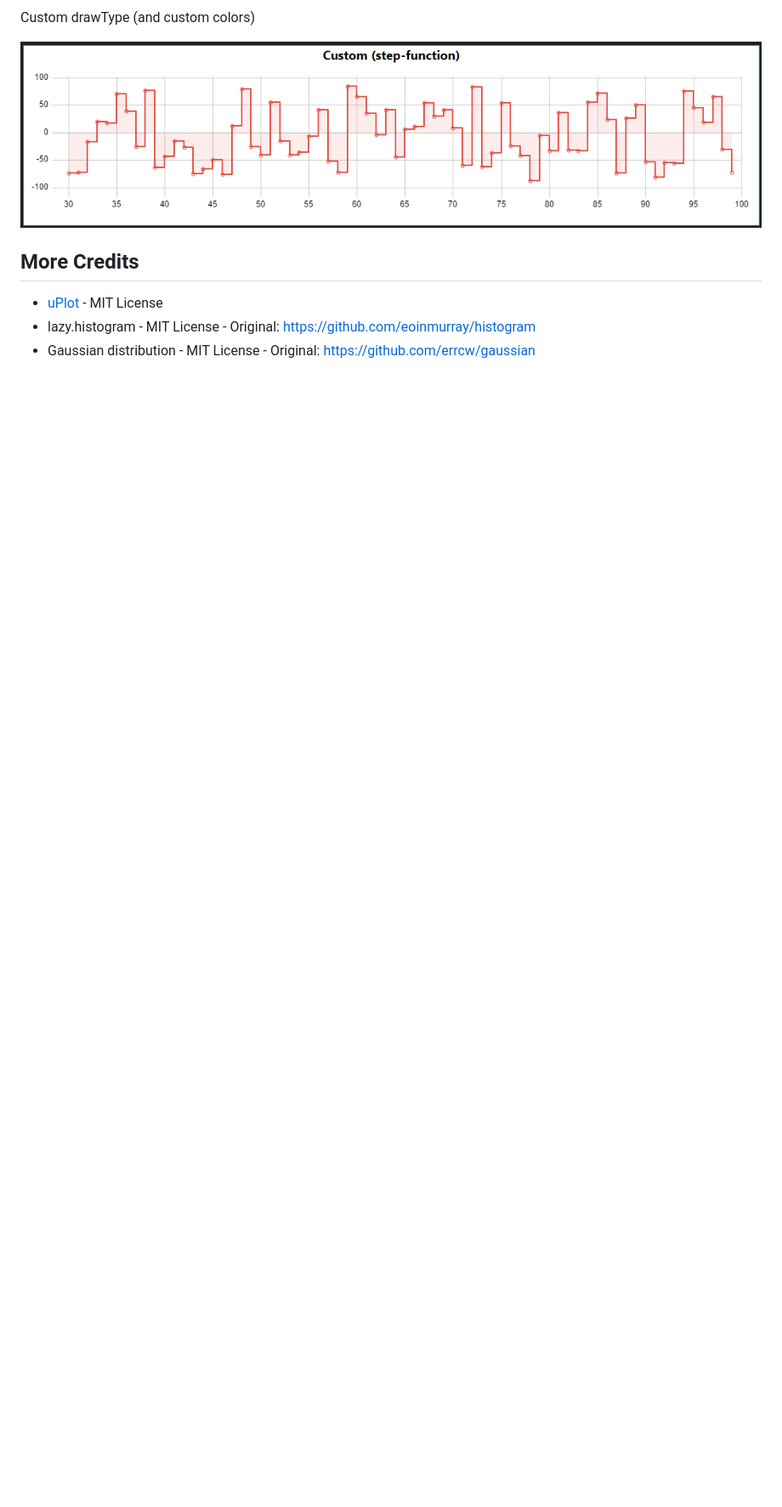
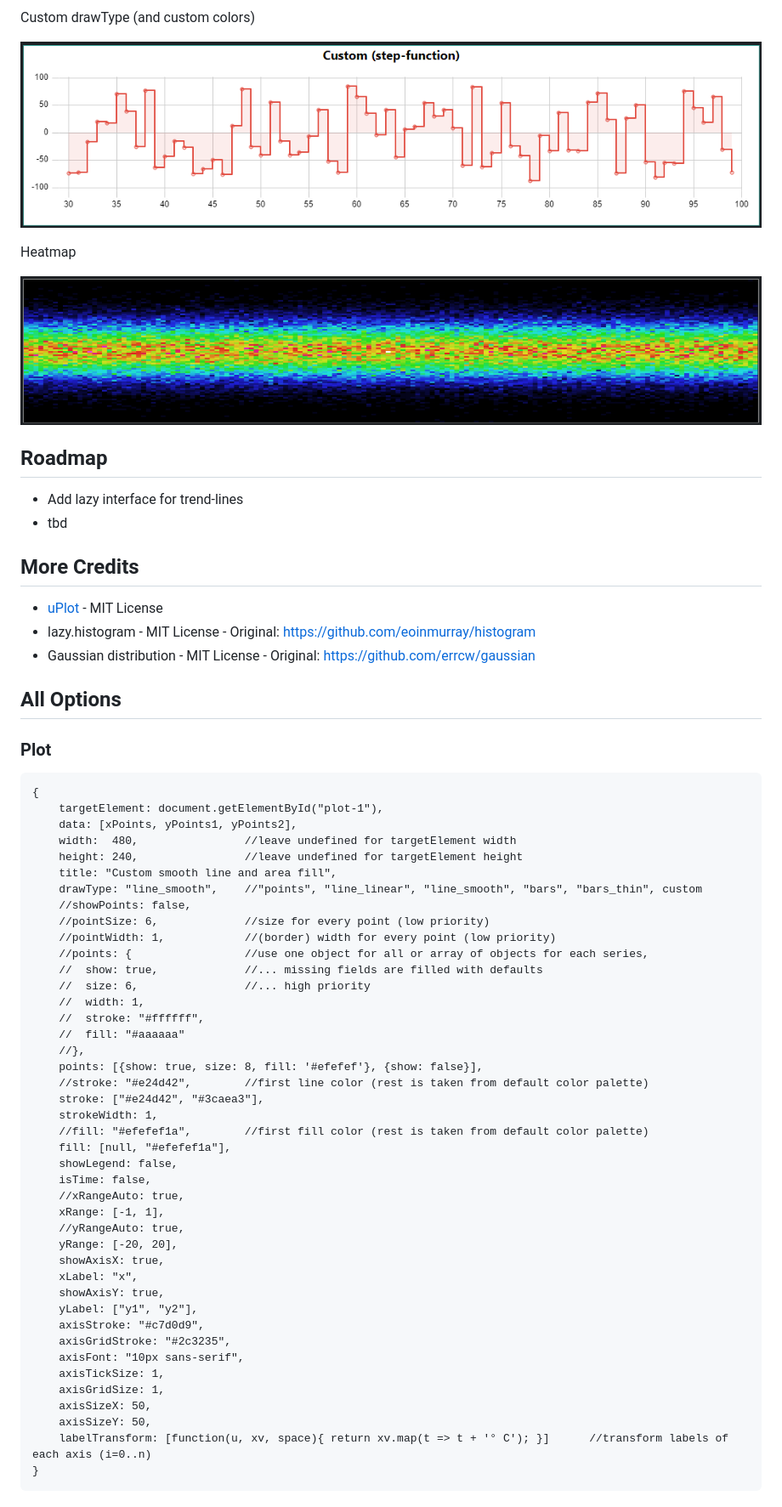
Before and after one commit to bytemind-de/uPlot-lazy-interface, a Markdown page: README.md, the part around the change printed below. Shown: that part at 85% size. GitHub-like rendering; pictures changed too: screenshots/heatmap.png (added); blank space fills up the shorter version.

````diff
--- a/README.md
+++ b/README.md
@@ -85,9 +113,67 @@ See 'examples' folder or hosted versions:
 <p align="center">
   <img src="screenshots/custom_step.png" alt="custom_step"/>
 </p>
+<p>Heatmap</p>
+<p align="center">
+  <img src="screenshots/heatmap.png" alt="heatmap"/>
+</p>
+
+## Roadmap
+
+* Add lazy interface for trend-lines
+* tbd
 
 ## More Credits
 
 * [uPlot](https://github.com/leeoniya/uPlot) - MIT License
 * lazy.histogram - MIT License - Original: https://github.com/eoinmurray/histogram
 * Gaussian distribution - MIT License - Original: https://github.com/errcw/gaussian
+
+## All Options
+
+### Plot
+
+```
+{
+	targetElement: document.getElementById("plot-1"),
+	data: [xPoints, yPoints1, yPoints2],
+	width:	480,				//leave undefined for targetElement width
+	height: 240,				//leave undefined for targetElement height
+	title: "Custom smooth line and area fill",
+    drawType: "line_smooth",	//"points", "line_linear", "line_smooth", "bars", "bars_thin", custom
+	//showPoints: false,
+	//pointSize: 6,				//size for every point (low priority)
+	//pointWidth: 1,			//(border) width for every point (low priority)
+	//points: {					//use one object for all or array of objects for each series,
+	//	show: true,				//... missing fields are filled with defaults
+	//	size: 6,				//... high priority
+	//	width: 1,
+	//	stroke: "#ffffff",
+	//	fill: "#aaaaaa"
+	//},
+    points: [{show: true, size: 8, fill: '#efefef'}, {show: false}],
+	//stroke: "#e24d42",		//first line color (rest is taken from default color palette)
+	stroke: ["#e24d42", "#3caea3"],
+	strokeWidth: 1,
+    //fill: "#efefef1a",		//first fill color (rest is taken from default color palette)
+	fill: [null, "#efefef1a"],
+	showLegend: false,
+	isTime: false,
+	//xRangeAuto: true,
+	xRange: [-1, 1],
+	//yRangeAuto: true,
+	yRange: [-20, 20],
+	showAxisX: true,
+	xLabel: "x",
+	showAxisY: true,
+	yLabel: ["y1", "y2"],
+	axisStroke: "#c7d0d9",
+	axisGridStroke: "#2c3235",
+	axisFont: "10px sans-serif",
+	axisTickSize: 1,
+	axisGridSize: 1,
+	axisSizeX: 50,
+	axisSizeY: 50,
+	labelTransform: [function(u, xv, space){ return xv.map(t => t + '° C'); }]		//transform labels of each axis (i=0..n)
+}
+```
````
Also changed, not shown: other parts of README.md (+34 -6 lines).
